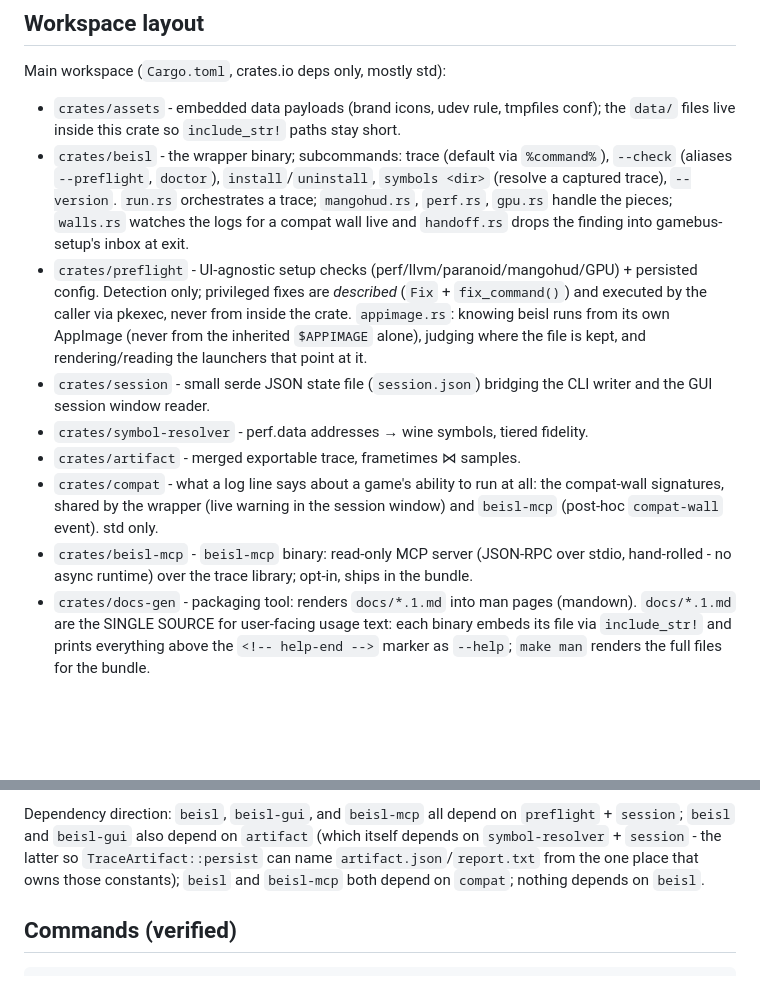
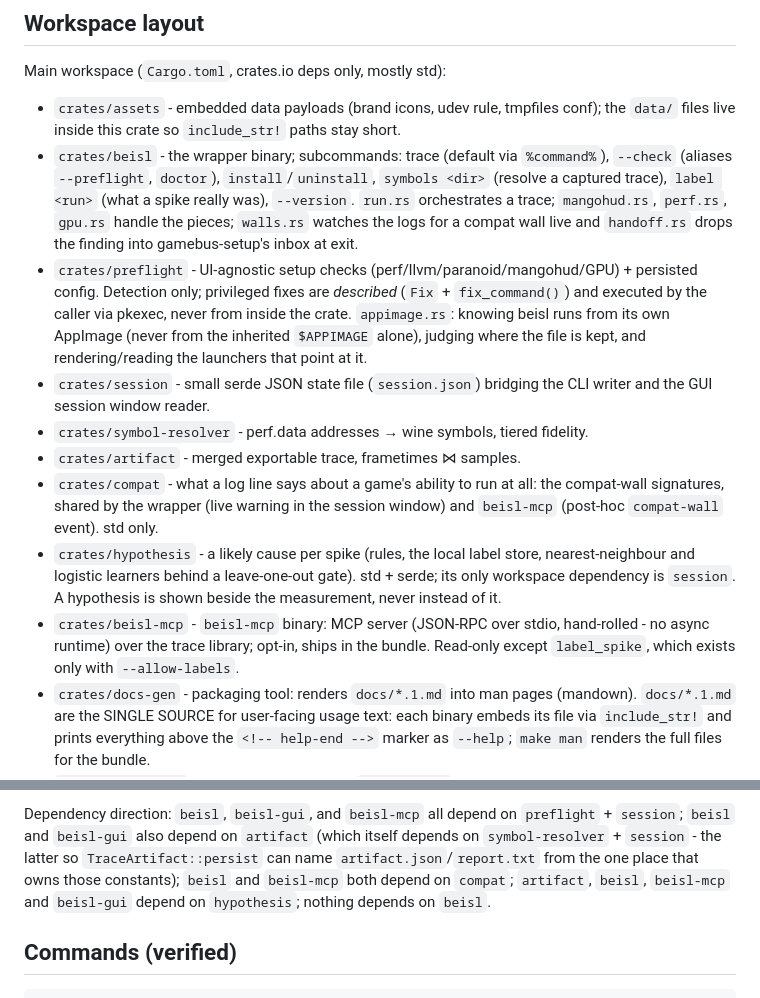
Before and after one commit to SpritzWine/beisl, a Markdown page: CLAUDE.md, 2 parts joined by grey strips. Drawn GitHub-style; blank space fills up the shorter version.

```diff
--- a/CLAUDE.md
+++ b/CLAUDE.md
@@ -38,9 +38,10 @@ Main workspace (`Cargo.toml`, crates.io deps only, mostly std):
   the `data/` files live inside this crate so `include_str!` paths stay short.
 - `crates/beisl` - the wrapper binary; subcommands: trace (default via `%command%`),
   `--check` (aliases `--preflight`, `doctor`), `install`/`uninstall`, `symbols <dir>`
-  (resolve a captured trace), `--version`. `run.rs` orchestrates a trace; `mangohud.rs`,
-  `perf.rs`, `gpu.rs` handle the pieces; `walls.rs` watches the logs for a compat wall
-  live and `handoff.rs` drops the finding into gamebus-setup's inbox at exit.
+  (resolve a captured trace), `label <run>` (what a spike really was), `--version`.
+  `run.rs` orchestrates a trace; `mangohud.rs`, `perf.rs`, `gpu.rs` handle the pieces;
+  `walls.rs` watches the logs for a compat wall live and `handoff.rs` drops the finding
+  into gamebus-setup's inbox at exit.
 - `crates/preflight` - UI-agnostic setup checks (perf/llvm/paranoid/mangohud/GPU) +
   persisted config. Detection only; privileged fixes are *described* (`Fix` +
   `fix_command()`) and executed by the caller via pkexec, never from inside the crate.
@@ -54,8 +55,13 @@ Main workspace (`Cargo.toml`, crates.io deps only, mostly std):
 - `crates/compat` - what a log line says about a game's ability to run at all: the
   compat-wall signatures, shared by the wrapper (live warning in the session window) and
   `beisl-mcp` (post-hoc `compat-wall` event). std only.
-- `crates/beisl-mcp` - `beisl-mcp` binary: read-only MCP server (JSON-RPC over stdio,
-  hand-rolled - no async runtime) over the trace library; opt-in, ships in the bundle.
+- `crates/hypothesis` - a likely cause per spike (rules, the local label store,
+  nearest-neighbour and logistic learners behind a leave-one-out gate). std + serde;
+  its only workspace dependency is `session`. A hypothesis is shown beside the
+  measurement, never instead of it.
+- `crates/beisl-mcp` - `beisl-mcp` binary: MCP server (JSON-RPC over stdio, hand-rolled -
+  no async runtime) over the trace library; opt-in, ships in the bundle. Read-only except
+  `label_spike`, which exists only with `--allow-labels`.
 - `crates/docs-gen` - packaging tool: renders `docs/*.1.md` into man pages (mandown).
   `docs/*.1.md` are the SINGLE SOURCE for user-facing usage text: each binary embeds
   its file via `include_str!` and prints everything above the `<!-- help-end -->`
@@ -74,7 +80,8 @@ Dependency direction: `beisl`, `beisl-gui`, and `beisl-mcp` all depend on `prefl
 `session`; `beisl` and `beisl-gui` also depend on `artifact` (which itself depends on
 `symbol-resolver` + `session` - the latter so `TraceArtifact::persist` can name
 `artifact.json`/`report.txt` from the one place that owns those constants); `beisl` and
-`beisl-mcp` both depend on `compat`; nothing depends on `beisl`.
+`beisl-mcp` both depend on `compat`; `artifact`, `beisl`, `beisl-mcp` and `beisl-gui`
+depend on `hypothesis`; nothing depends on `beisl`.
 
 ## Commands (verified)
 
```
Also changed, not shown: DESIGN.md (+50 -7 lines).
